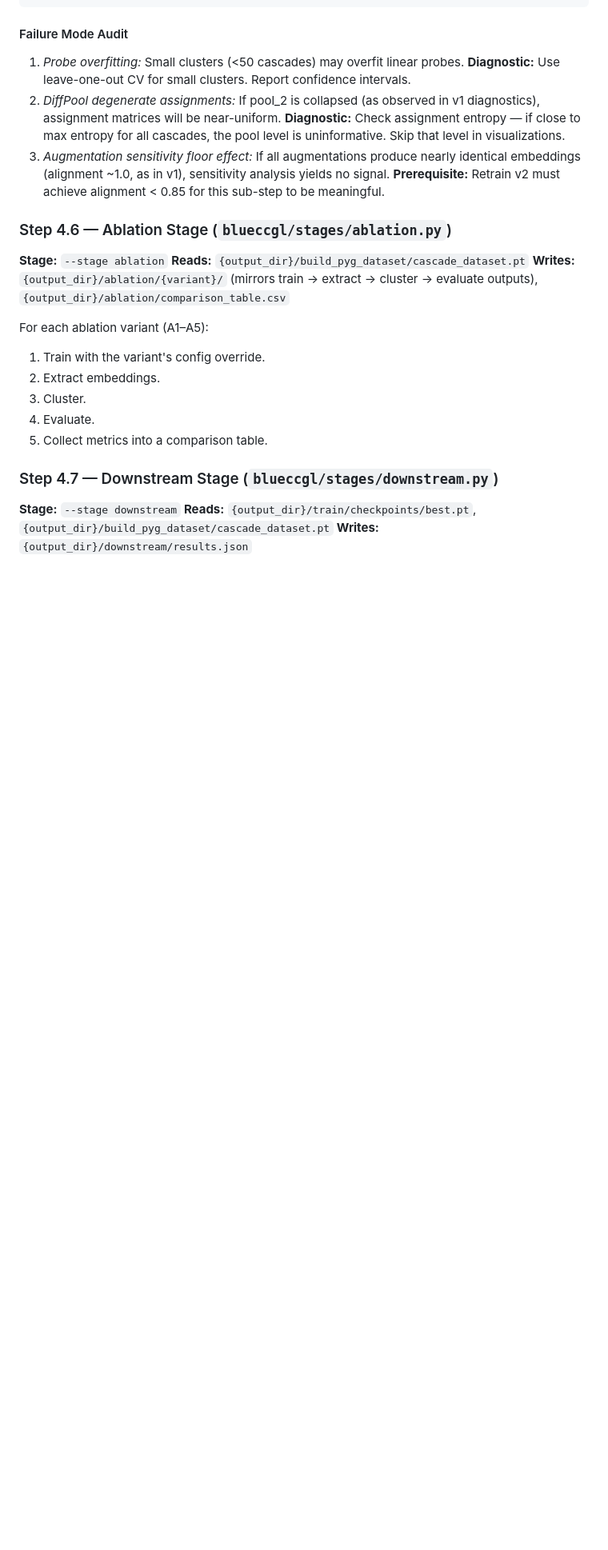
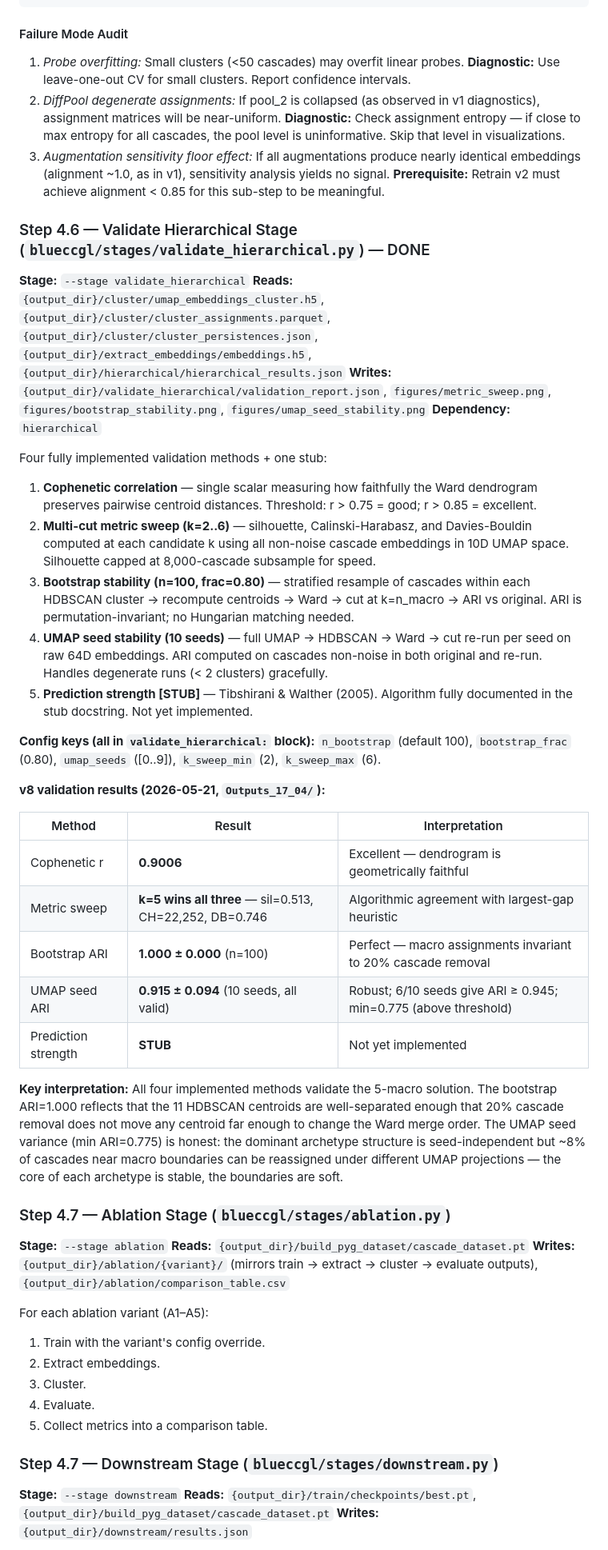
Before and after one commit to whackle/OnlineCommunicationBEP, a Markdown page: Docs/IMPLEMENTATION_PLAN.md, the part around one of its changes. Shown at 80% size. Drawn GitHub-style; blank space fills up the shorter version.

Commit message:
added hiearchical valdation results to the mega file

```diff
--- a/Docs/IMPLEMENTATION_PLAN.md
+++ b/Docs/IMPLEMENTATION_PLAN.md
@@ -747,7 +748,36 @@ outputs/explain/
 2. *DiffPool degenerate assignments:* If pool_2 is collapsed (as observed in v1 diagnostics), assignment matrices will be near-uniform. **Diagnostic:** Check assignment entropy — if close to max entropy for all cascades, the pool level is uninformative. Skip that level in visualizations.
 3. *Augmentation sensitivity floor effect:* If all augmentations produce nearly identical embeddings (alignment ~1.0, as in v1), sensitivity analysis yields no signal. **Prerequisite:** Retrain v2 must achieve alignment < 0.85 for this sub-step to be meaningful.
 
-### Step 4.6 — Ablation Stage (`blueccgl/stages/ablation.py`)
+### Step 4.6 — Validate Hierarchical Stage (`blueccgl/stages/validate_hierarchical.py`) — DONE
+
+**Stage:** `--stage validate_hierarchical`
+**Reads:** `{output_dir}/cluster/umap_embeddings_cluster.h5`, `{output_dir}/cluster/cluster_assignments.parquet`, `{output_dir}/cluster/cluster_persistences.json`, `{output_dir}/extract_embeddings/embeddings.h5`, `{output_dir}/hierarchical/hierarchical_results.json`
+**Writes:** `{output_dir}/validate_hierarchical/validation_report.json`, `figures/metric_sweep.png`, `figures/bootstrap_stability.png`, `figures/umap_seed_stability.png`
+**Dependency:** `hierarchical`
+
+Four fully implemented validation methods + one stub:
+
+1. **Cophenetic correlation** — single scalar measuring how faithfully the Ward dendrogram preserves pairwise centroid distances. Threshold: r > 0.75 = good; r > 0.85 = excellent.
+2. **Multi-cut metric sweep (k=2..6)** — silhouette, Calinski-Harabasz, and Davies-Bouldin computed at each candidate k using all non-noise cascade embeddings in 10D UMAP space. Silhouette capped at 8,000-cascade subsample for speed.
+3. **Bootstrap stability (n=100, frac=0.80)** — stratified resample of cascades within each HDBSCAN cluster → recompute centroids → Ward → cut at k=n_macro → ARI vs original. ARI is permutation-invariant; no Hungarian matching needed.
+4. **UMAP seed stability (10 seeds)** — full UMAP → HDBSCAN → Ward → cut re-run per seed on raw 64D embeddings. ARI computed on cascades non-noise in both original and re-run. Handles degenerate runs (< 2 clusters) gracefully.
+5. **Prediction strength [STUB]** — Tibshirani & Walther (2005). Algorithm fully documented in the stub docstring. Not yet implemented.
+
+**Config keys (all in `validate_hierarchical:` block):** `n_bootstrap` (default 100), `bootstrap_frac` (0.80), `umap_seeds` ([0..9]), `k_sweep_min` (2), `k_sweep_max` (6).
+
+**v8 validation results (2026-05-21, `Outputs_17_04/`):**
+
+| Method | Result | Interpretation |
+|--------|--------|----------------|
+| Cophenetic r | **0.9006** | Excellent — dendrogram is geometrically faithful |
+| Metric sweep | **k=5 wins all three** — sil=0.513, CH=22,252, DB=0.746 | Algorithmic agreement with largest-gap heuristic |
+| Bootstrap ARI | **1.000 ± 0.000** (n=100) | Perfect — macro assignments invariant to 20% cascade removal |
+| UMAP seed ARI | **0.915 ± 0.094** (10 seeds, all valid) | Robust; 6/10 seeds give ARI ≥ 0.945; min=0.775 (above threshold) |
+| Prediction strength | **STUB** | Not yet implemented |
+
+**Key interpretation:** All four implemented methods validate the 5-macro solution. The bootstrap ARI=1.000 reflects that the 11 HDBSCAN centroids are well-separated enough that 20% cascade removal does not move any centroid far enough to change the Ward merge order. The UMAP seed variance (min ARI=0.775) is honest: the dominant archetype structure is seed-independent but ~8% of cascades near macro boundaries can be reassigned under different UMAP projections — the core of each archetype is stable, the boundaries are soft.
+
+### Step 4.7 — Ablation Stage (`blueccgl/stages/ablation.py`)
 
 **Stage:** `--stage ablation`
 **Reads:** `{output_dir}/build_pyg_dataset/cascade_dataset.pt`
```
Also changed, not shown: other parts of Docs/IMPLEMENTATION_PLAN.md (+5 -1 lines).
